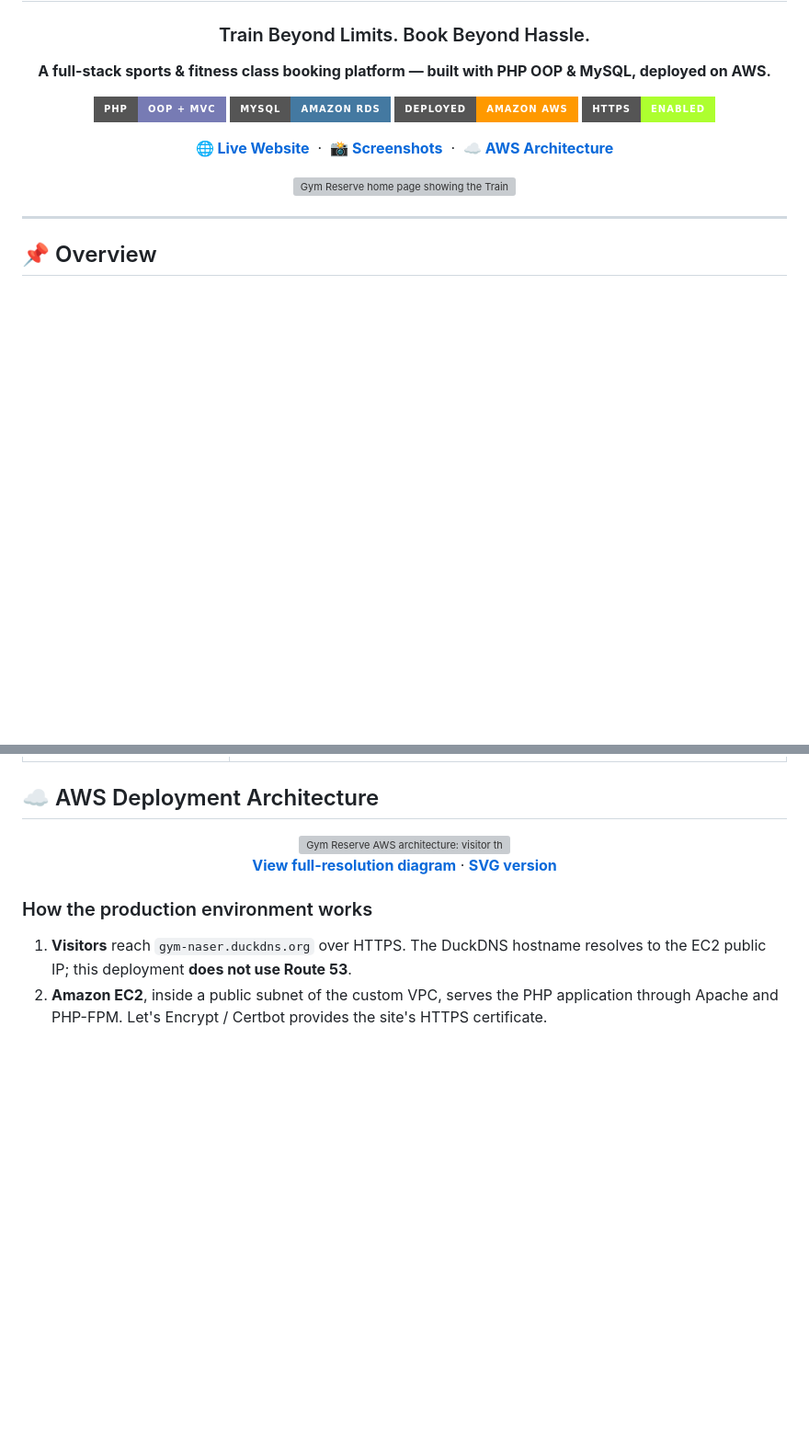
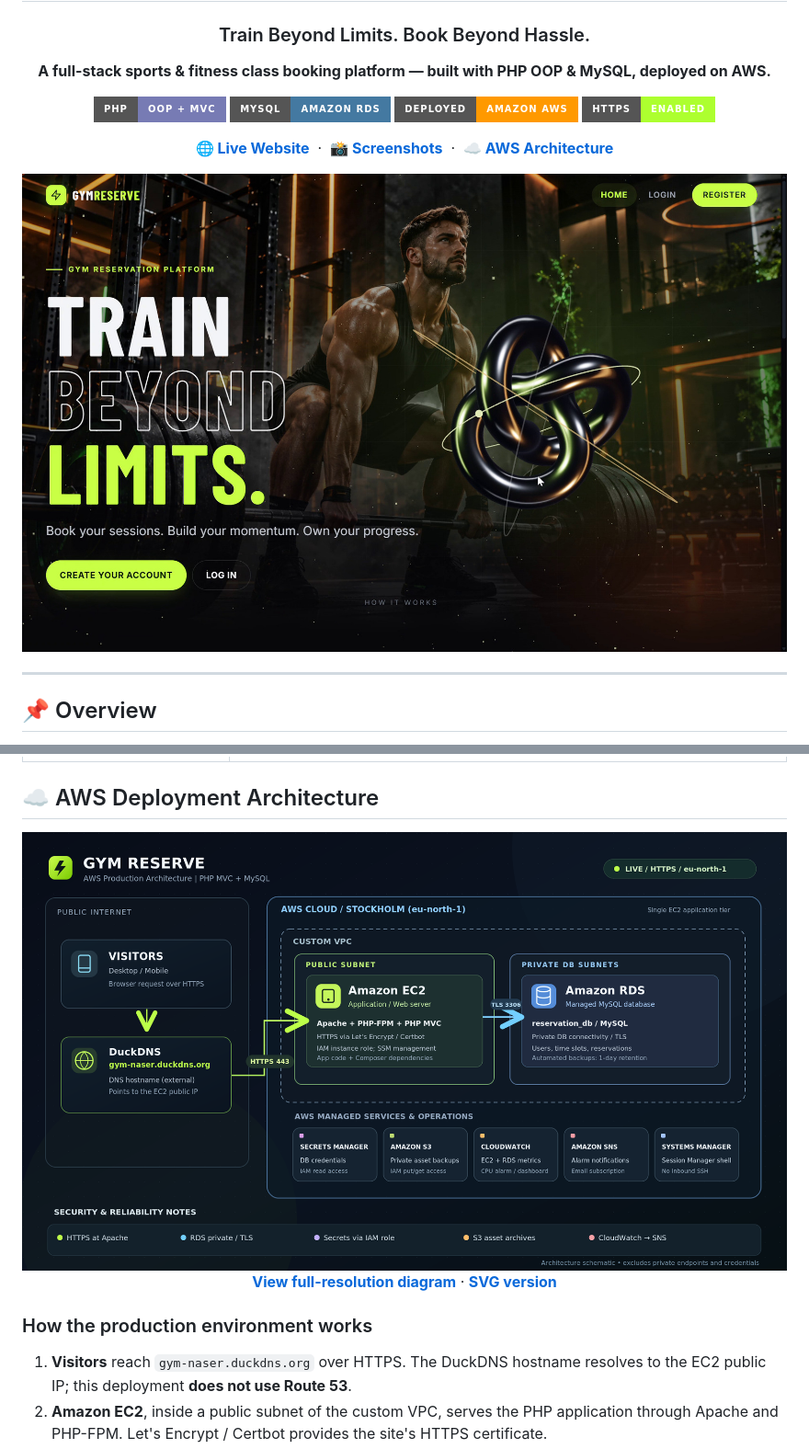
Before and after one commit to Naser-devops/gym-reservation, a Markdown page: README.md, 2 parts joined by grey strips. Shown at 92% size. GitHub-like rendering; badges without logos; blank space fills up the shorter version; grey boxes are pictures that could not be loaded.

```diff
--- a/README.md
+++ b/README.md
@@ -13,7 +13,7 @@
 
 **[🌐 Live Website](https://gym-naser.duckdns.org)** &nbsp;·&nbsp; **[📸 Screenshots](#screenshots)** &nbsp;·&nbsp; **[☁️ AWS Architecture](#aws-architecture)**
 
-<img src="docs/screenshots/01-home.jpg" width="960" alt="Gym Reserve home page showing the Train Beyond Limits hero section" />
+<img src="GymReserve_GitHub_Complete_Kit/docs/screenshots/01-home.jpg" width="960" alt="Gym Reserve home page showing the Train Beyond Limits hero section" />
 
 </div>
 
@@ -95,5 +95,5 @@ The system uses capacity checks and database-level constraints to help prevent o
 
 <div align="center">
 
-<img src="docs/architecture/aws-architecture.png" width="1000" alt="Gym Reserve AWS architecture: visitor through DuckDNS over HTTPS to EC2; EC2 communicates securely with private RDS MySQL; managed services include Secrets Manager, S3, CloudWatch, SNS and Systems Manager" />
+<img src="GymReserve_GitHub_Complete_Kit/docs/architecture/aws-architecture.png" width="1000" alt="Gym Reserve AWS architecture: visitor through DuckDNS over HTTPS to EC2; EC2 communicates securely with private RDS MySQL; managed services include Secrets Manager, S3, CloudWatch, SNS and Systems Manager" />
 
```
Also changed, not shown: other parts of README.md (+8 -7 lines).
